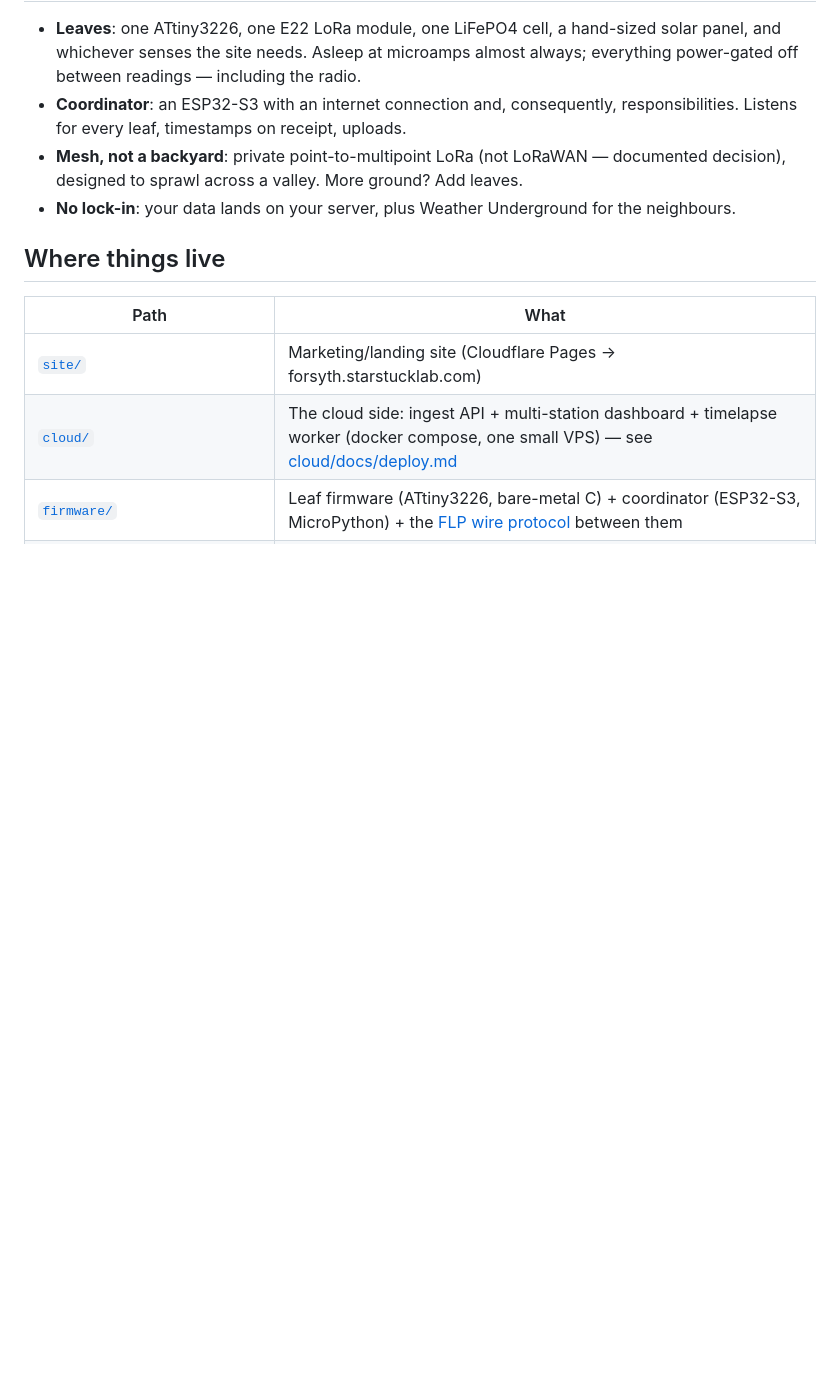
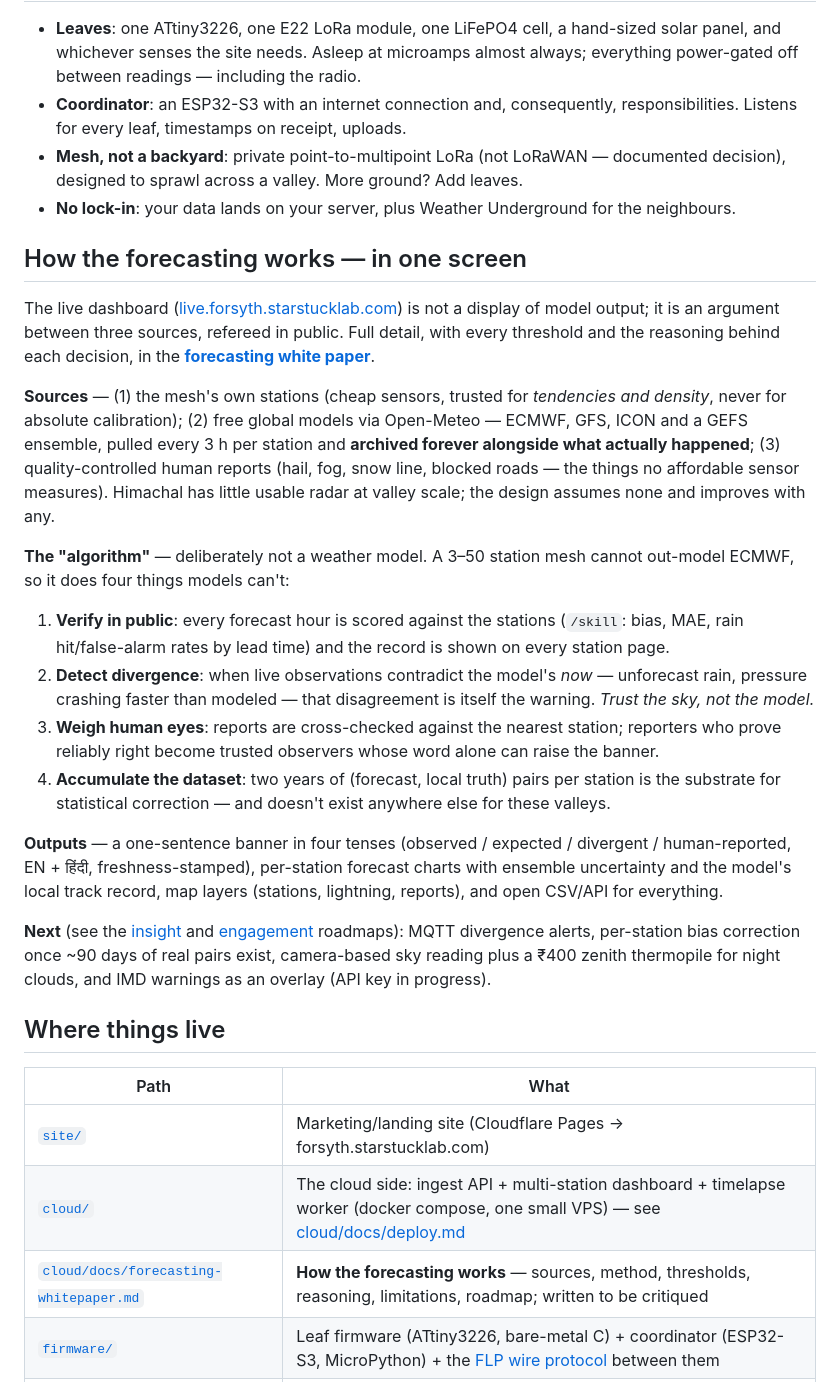
Before and after one commit to m-anish/forsyth, a Markdown page: README.md, the part around the change. GitHub-like rendering; blank space fills up the shorter version.

```diff
--- a/README.md
+++ b/README.md
@@ -29,12 +29,53 @@ A [starstucklab](https://starstucklab.com) project. Site:
 - **No lock-in**: your data lands on your server, plus Weather Underground for the
   neighbours.
 
+## How the forecasting works — in one screen
+
+The live dashboard ([live.forsyth.starstucklab.com](https://live.forsyth.starstucklab.com))
+is not a display of model output; it is an argument between three sources, refereed in
+public. Full detail, with every threshold and the reasoning behind each decision, in the
+**[forecasting white paper](cloud/docs/forecasting-whitepaper.md)**.
+
+**Sources** — (1) the mesh's own stations (cheap sensors, trusted for *tendencies and
+density*, never for absolute calibration); (2) free global models via Open-Meteo — ECMWF,
+GFS, ICON and a GEFS ensemble, pulled every 3 h per station and **archived forever
+alongside what actually happened**; (3) quality-controlled human reports (hail, fog,
+snow line, blocked roads — the things no affordable sensor measures). Himachal has
+little usable radar at valley scale; the design assumes none and improves with any.
+
+**The "algorithm"** — deliberately not a weather model. A 3–50 station mesh cannot
+out-model ECMWF, so it does four things models can't:
+1. **Verify in public**: every forecast hour is scored against the stations
+   (`/skill`: bias, MAE, rain hit/false-alarm rates by lead time) and the record is
+   shown on every station page.
+2. **Detect divergence**: when live observations contradict the model's *now* —
+   unforecast rain, pressure crashing faster than modeled — that disagreement is
+   itself the warning. *Trust the sky, not the model.*
+3. **Weigh human eyes**: reports are cross-checked against the nearest station;
+   reporters who prove reliably right become trusted observers whose word alone can
+   raise the banner.
+4. **Accumulate the dataset**: two years of (forecast, local truth) pairs per station
+   is the substrate for statistical correction — and doesn't exist anywhere else for
+   these valleys.
+
+**Outputs** — a one-sentence banner in four tenses (observed / expected / divergent /
+human-reported, EN + हिंदी, freshness-stamped), per-station forecast charts with
+ensemble uncertainty and the model's local track record, map layers (stations,
+lightning, reports), and open CSV/API for everything.
+
+**Next** (see the [insight](cloud/docs/insight-roadmap.md) and
+[engagement](cloud/docs/engagement-roadmap.md) roadmaps): MQTT divergence alerts,
+per-station bias correction once ~90 days of real pairs exist, camera-based sky
+reading plus a ₹400 zenith thermopile for night clouds, and IMD warnings as an
+overlay (API key in progress).
+
 ## Where things live
 
 | Path | What |
 |---|---|
 | [`site/`](site/) | Marketing/landing site (Cloudflare Pages → forsyth.starstucklab.com) |
 | [`cloud/`](cloud/) | The cloud side: ingest API + multi-station dashboard + timelapse worker (docker compose, one small VPS) — see [cloud/docs/deploy.md](cloud/docs/deploy.md) |
+| [`cloud/docs/forecasting-whitepaper.md`](cloud/docs/forecasting-whitepaper.md) | **How the forecasting works** — sources, method, thresholds, reasoning, limitations, roadmap; written to be critiqued |
 | [`firmware/`](firmware/) | Leaf firmware (ATtiny3226, bare-metal C) + coordinator (ESP32-S3, MicroPython) + the [FLP wire protocol](firmware/PROTOCOL.md) between them |
 | [`hardware/architecture.md`](hardware/architecture.md) | Block-level architecture, power gating discipline, payload schema, layout notes |
 | [`hardware/BOM.md`](hardware/BOM.md) | First-pass BOM with India sourcing and pricing |
```
Also changed, not shown: cloud/docs/forecasting-whitepaper.md (added, +341 -0 lines).
